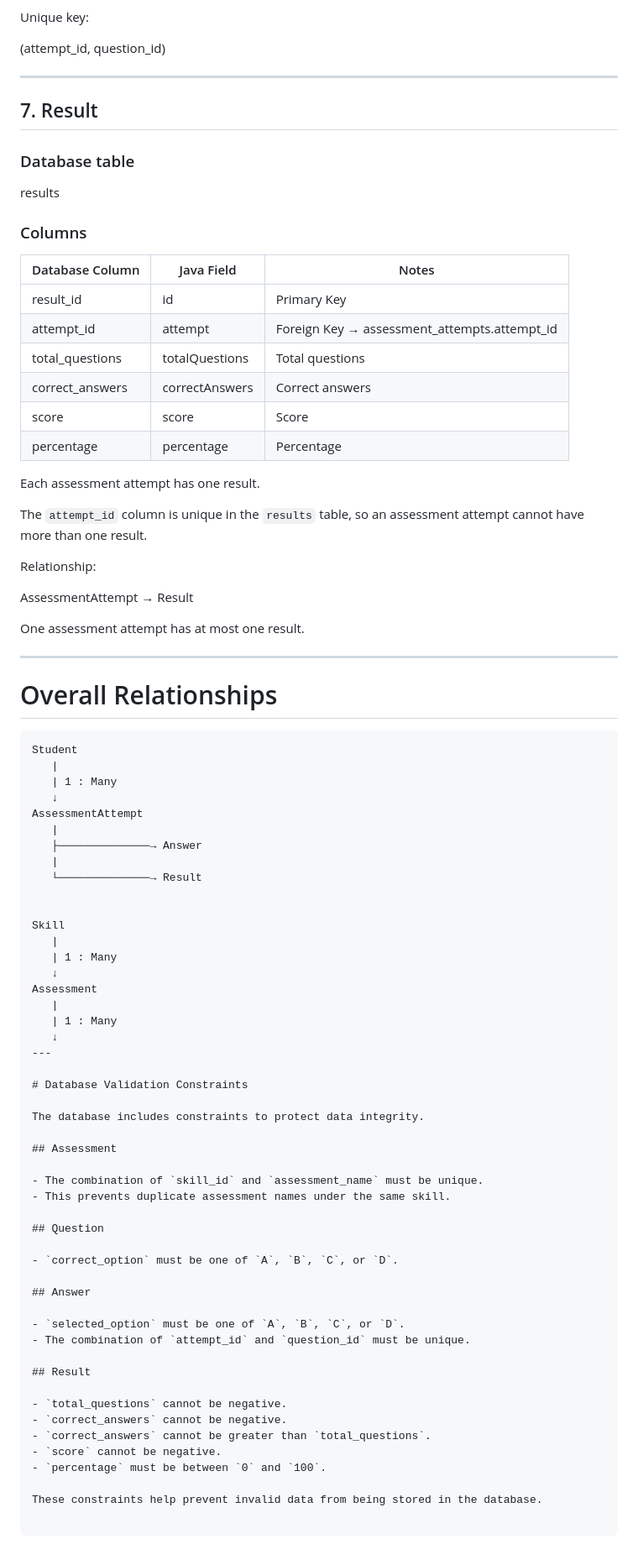
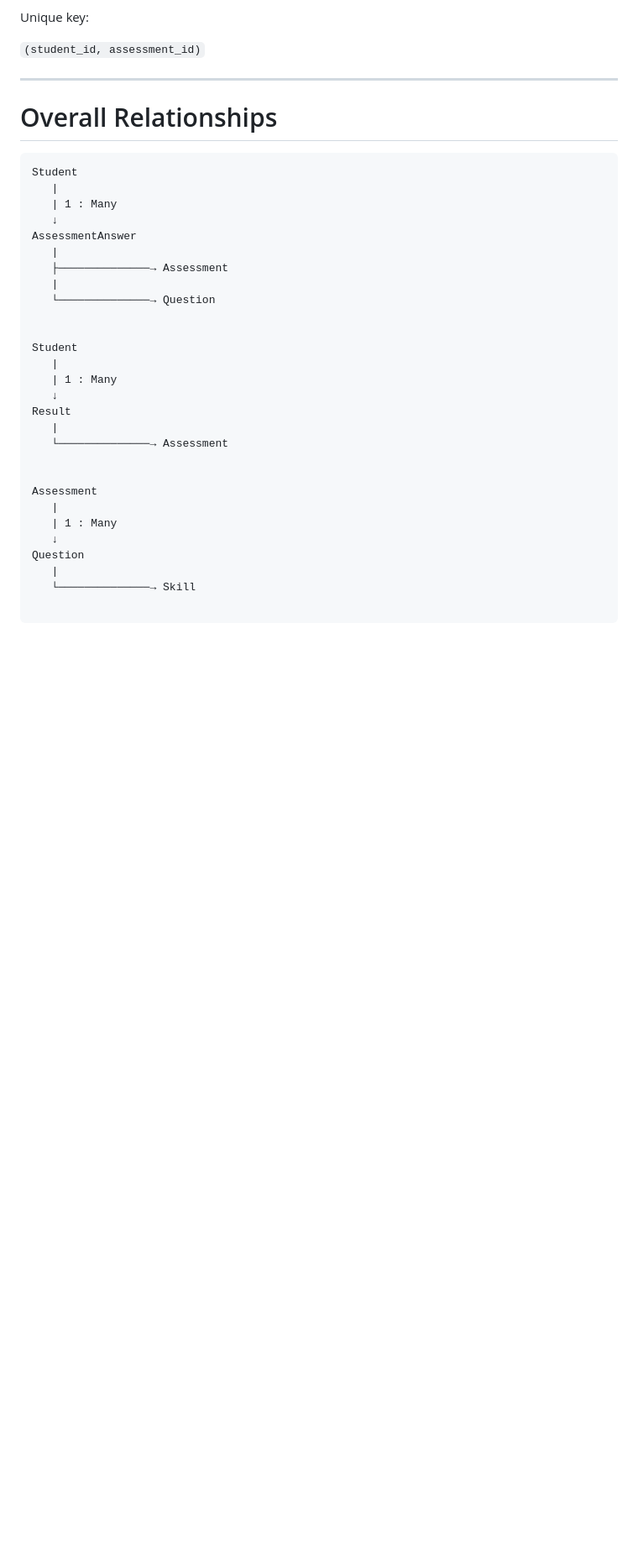
Before and after one commit to P188-raheena/student-skill-assessment-system, a Markdown page: database/BACKEND_DATABASE_MAPPING.md, the part around one of its changes. Shown at 84% size. Rendered like a GitHub page; blank space fills up the shorter version.

```diff
--- a/database/BACKEND_DATABASE_MAPPING.md
+++ b/database/BACKEND_DATABASE_MAPPING.md
@@ -157,36 +142,7 @@ One question can have only one answer within a particular attempt.
 
 Unique key:
 
-(attempt_id, question_id)
-
----
-
-## 7. Result
-
-### Database table
-
-results
-
-### Columns
-
-| Database Column | Java Field | Notes |
-|---|---|---|
-| result_id | id | Primary Key |
-| attempt_id | attempt | Foreign Key → assessment_attempts.attempt_id |
-| total_questions | totalQuestions | Total questions |
-| correct_answers | correctAnswers | Correct answers |
-| score | score | Score |
-| percentage | percentage | Percentage |
-
-Each assessment attempt has one result.
-
-The `attempt_id` column is unique in the `results` table, so an assessment attempt cannot have more than one result.
-
-Relationship:
-
-AssessmentAttempt → Result
-
-One assessment attempt has at most one result.
+`(student_id, assessment_id)`
 
 ---
 
@@ -197,47 +153,26 @@ Student
    |
    | 1 : Many
    ↓
-AssessmentAttempt
+AssessmentAnswer
    |
-   ├──────────────→ Answer
+   ├──────────────→ Assessment
    |
-   └──────────────→ Result
+   └──────────────→ Question
 
 
-Skill
+Student
    |
    | 1 : Many
    ↓
+Result
+   |
+   └──────────────→ Assessment
+
+
 Assessment
    |
    | 1 : Many
    ↓
----
-
-# Database Validation Constraints
-
-The database includes constraints to protect data integrity.
-
-## Assessment
-
-- The combination of `skill_id` and `assessment_name` must be unique.
-- This prevents duplicate assessment names under the same skill.
-
-## Question
-
-- `correct_option` must be one of `A`, `B`, `C`, or `D`.
-
-## Answer
-
-- `selected_option` must be one of `A`, `B`, `C`, or `D`.
-- The combination of `attempt_id` and `question_id` must be unique.
-
-## Result
-
-- `total_questions` cannot be negative.
-- `correct_answers` cannot be negative.
-- `correct_answers` cannot be greater than `total_questions`.
-- `score` cannot be negative.
-- `percentage` must be between `0` and `100`.
-
-These constraints help prevent invalid data from being stored in the database.
+Question
+   |
+   └──────────────→ Skill
```
Also changed, not shown: other parts of database/BACKEND_DATABASE_MAPPING.md (+50 -65 lines).
